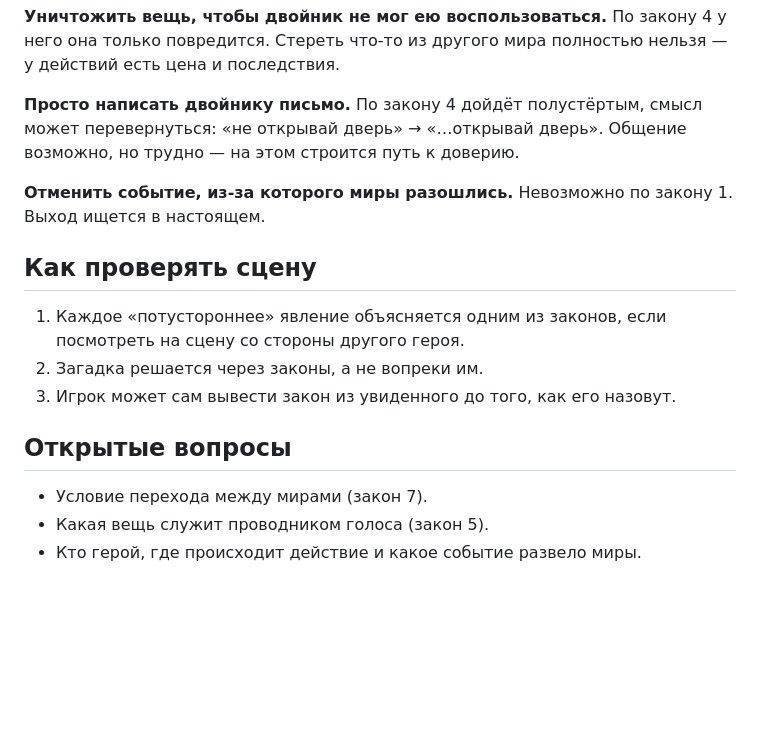
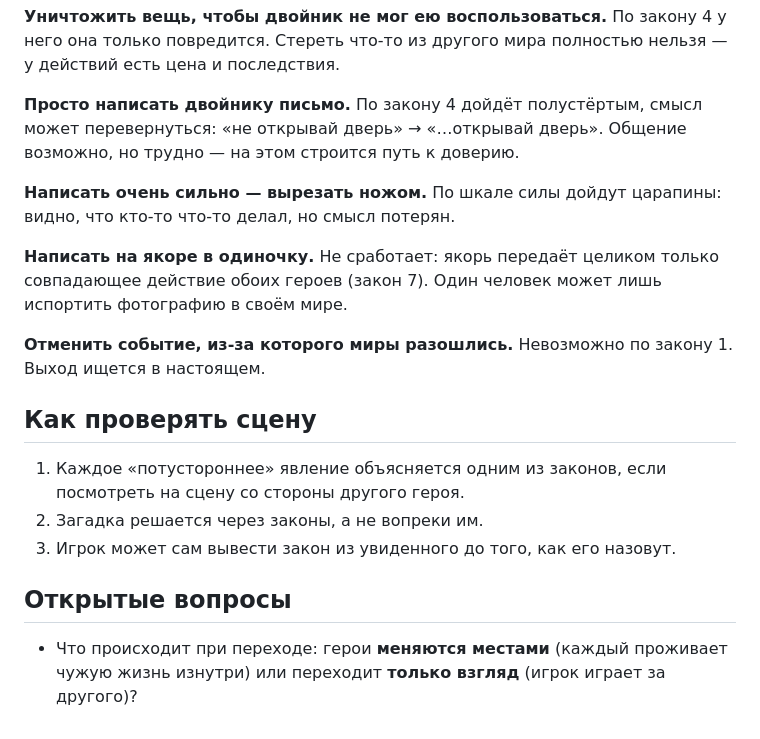
Before and after one commit to yarclub2010-glitch/the_book, a Markdown page: docs/законы-вселенной.md, the part around one of its changes. Rendered like a GitHub page; blank space fills up the shorter version.

```diff
--- a/docs/законы-вселенной.md
+++ b/docs/законы-вселенной.md
@@ -86,6 +118,13 @@
 «не открывай дверь» → «…открывай дверь». Общение возможно, но трудно —
 на этом строится путь к доверию.
 
+**Написать очень сильно — вырезать ножом.**
+По шкале силы дойдут царапины: видно, что кто-то что-то делал, но смысл потерян.
+
+**Написать на якоре в одиночку.**
+Не сработает: якорь передаёт целиком только совпадающее действие обоих
+героев (закон 7). Один человек может лишь испортить фотографию в своём мире.
+
 **Отменить событие, из-за которого миры разошлись.**
 Невозможно по закону 1. Выход ищется в настоящем.
 
@@ -98,6 +137,5 @@
 
 ## Открытые вопросы
 
-- Условие перехода между мирами (закон 7).
-- Какая вещь служит проводником голоса (закон 5).
-- Кто герой, где происходит действие и какое событие развело миры.
+- Что происходит при переходе: герои **меняются местами** (каждый проживает
+  чужую жизнь изнутри) или переходит **только взгляд** (игрок играет за другого)?
```
Also changed, not shown: other parts of docs/законы-вселенной.md (+41 -9 lines), docs/сюжет.md (added, +100 -0 lines).
